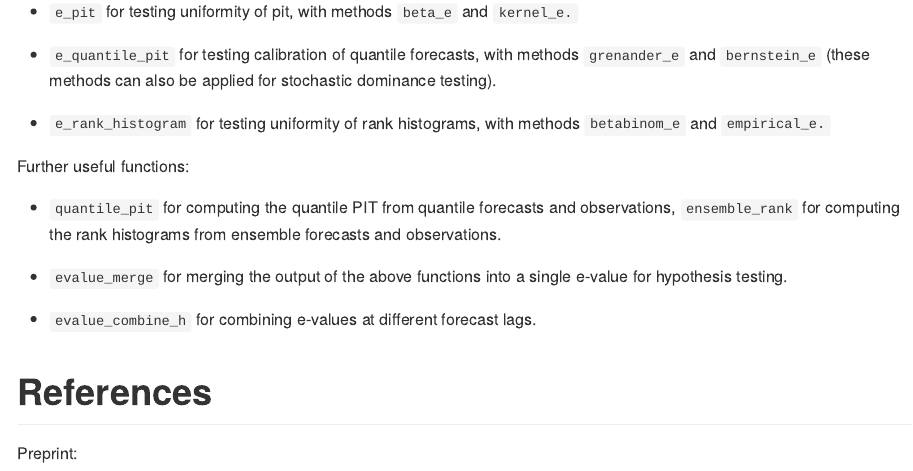
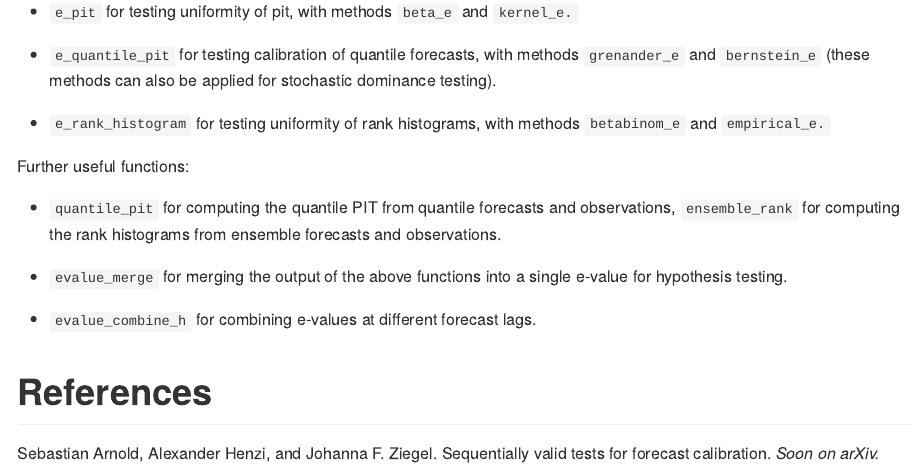
Before and after one commit to sallen12/epit, an R Markdown document (README.Rmd): the page in a window 1100 px wide, from 290 px down. The pictures show the output file README.md that the author committed with the source, drawn offline in the style of GitHub.

Commit message:
update README

```diff
--- a/README.Rmd
+++ b/README.Rmd
@@ -41,4 +41,5 @@ Further useful functions:
 
 # References
 
-Preprint:
+Sebastian Arnold, Alexander Henzi, and Johanna F. Ziegel. Sequentially valid
+tests for forecast calibration. *Soon on arXiv.*
```
Also changed, not shown: README.md.
